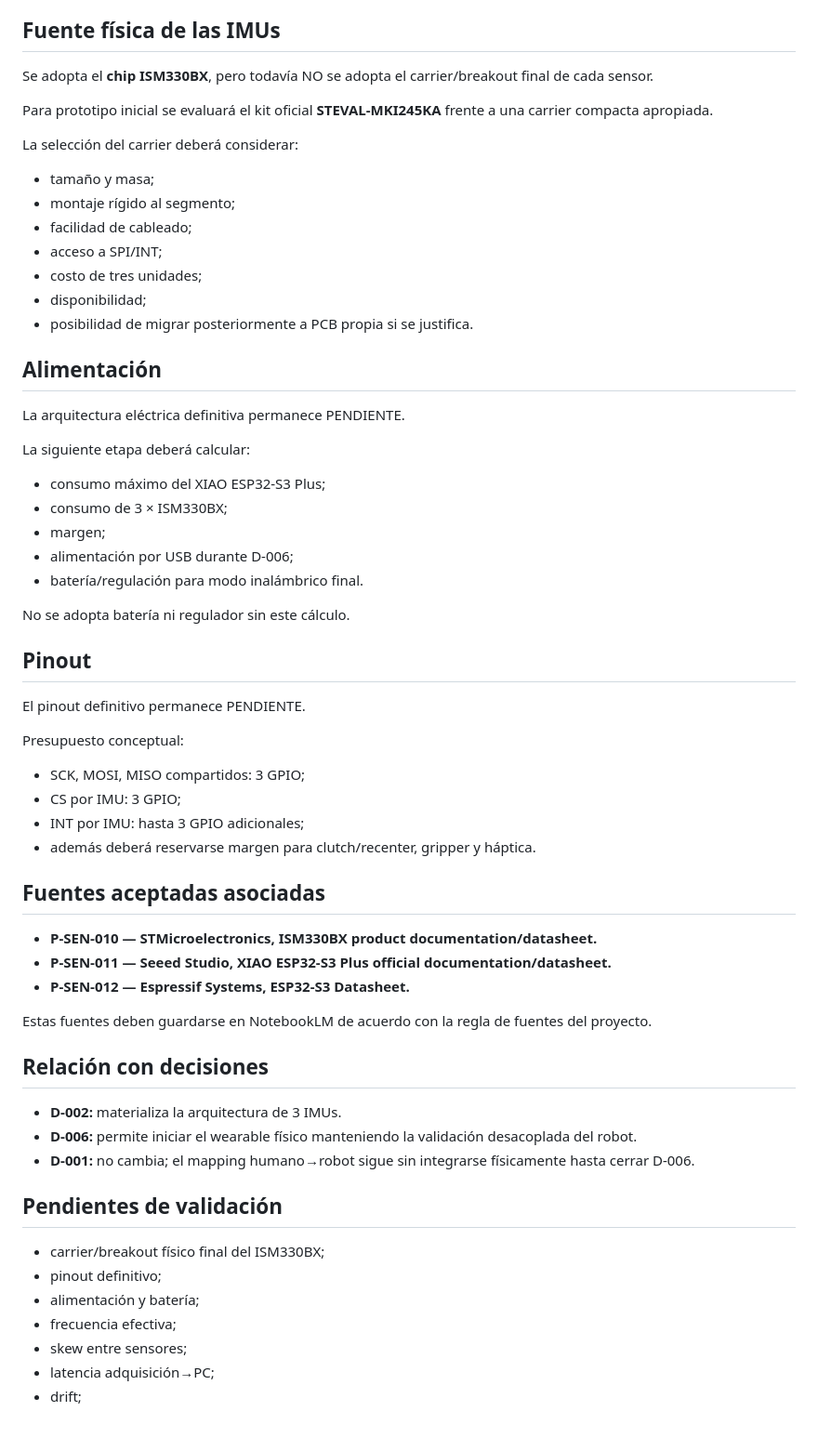
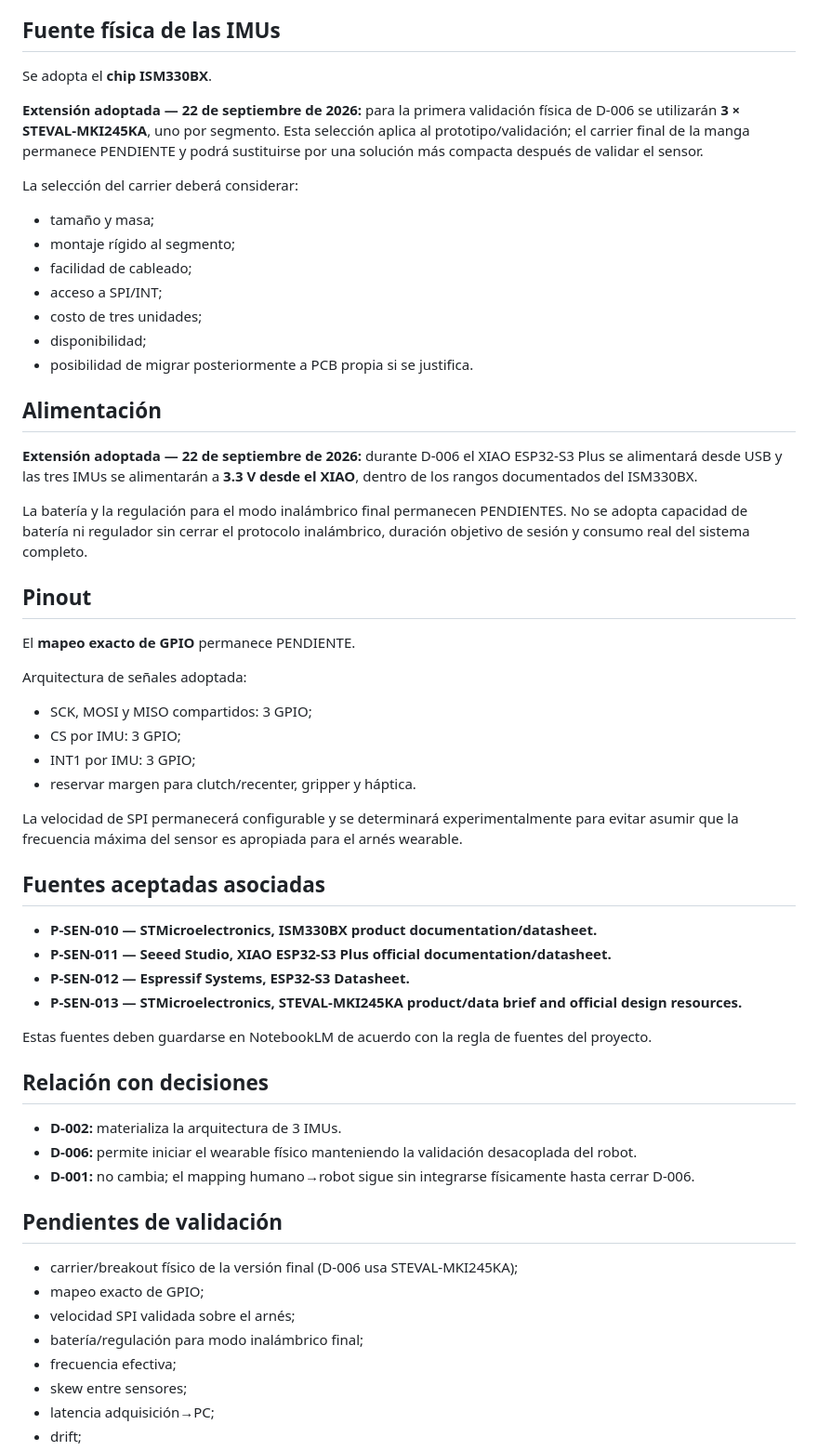
Before and after one commit to 23310396/Brazo-Robotico-Haptico-Teleoperado, a Markdown page: docs/decisions/D-007-seleccion-hardware-adquisicion-wearable.md, the part around one of its changes. Shown at 93% size. GitHub-like rendering; blank space fills up the shorter version.

Commit message:
Cierro arquitectura electrica inicial del wearable

```diff
--- a/docs/decisions/D-007-seleccion-hardware-adquisicion-wearable.md
+++ b/docs/decisions/D-007-seleccion-hardware-adquisicion-wearable.md
@@ -102,9 +102,9 @@ El uso del SFLP NO sustituye la validación física ni convierte sus especificac
 
 ## Fuente física de las IMUs
 
-Se adopta el **chip ISM330BX**, pero todavía NO se adopta el carrier/breakout final de cada sensor.
+Se adopta el **chip ISM330BX**.
 
-Para prototipo inicial se evaluará el kit oficial **STEVAL-MKI245KA** frente a una carrier compacta apropiada.
+**Extensión adoptada — 22 de septiembre de 2026:** para la primera validación física de D-006 se utilizarán **3 × STEVAL-MKI245KA**, uno por segmento. Esta selección aplica al prototipo/validación; el carrier final de la manga permanece PENDIENTE y podrá sustituirse por una solución más compacta después de validar el sensor.
 
 La selección del carrier deberá considerar:
 - tamaño y masa;
@@ -117,32 +117,28 @@ La selección del carrier deberá considerar:
 
 ## Alimentación
 
-La arquitectura eléctrica definitiva permanece PENDIENTE.
+**Extensión adoptada — 22 de septiembre de 2026:** durante D-006 el XIAO ESP32-S3 Plus se alimentará desde USB y las tres IMUs se alimentarán a **3.3 V desde el XIAO**, dentro de los rangos documentados del ISM330BX.
 
-La siguiente etapa deberá calcular:
-- consumo máximo del XIAO ESP32-S3 Plus;
-- consumo de 3 × ISM330BX;
-- margen;
-- alimentación por USB durante D-006;
-- batería/regulación para modo inalámbrico final.
-
-No se adopta batería ni regulador sin este cálculo.
+La batería y la regulación para el modo inalámbrico final permanecen PENDIENTES. No se adopta capacidad de batería ni regulador sin cerrar el protocolo inalámbrico, duración objetivo de sesión y consumo real del sistema completo.
 
 ## Pinout
 
-El pinout definitivo permanece PENDIENTE.
+El **mapeo exacto de GPIO** permanece PENDIENTE.
 
-Presupuesto conceptual:
-- SCK, MOSI, MISO compartidos: 3 GPIO;
+Arquitectura de señales adoptada:
+- SCK, MOSI y MISO compartidos: 3 GPIO;
 - CS por IMU: 3 GPIO;
-- INT por IMU: hasta 3 GPIO adicionales;
-- además deberá reservarse margen para clutch/recenter, gripper y háptica.
+- INT1 por IMU: 3 GPIO;
+- reservar margen para clutch/recenter, gripper y háptica.
+
+La velocidad de SPI permanecerá configurable y se determinará experimentalmente para evitar asumir que la frecuencia máxima del sensor es apropiada para el arnés wearable.
 
 ## Fuentes aceptadas asociadas
 
 - **P-SEN-010 — STMicroelectronics, ISM330BX product documentation/datasheet.**
 - **P-SEN-011 — Seeed Studio, XIAO ESP32-S3 Plus official documentation/datasheet.**
 - **P-SEN-012 — Espressif Systems, ESP32-S3 Datasheet.**
+- **P-SEN-013 — STMicroelectronics, STEVAL-MKI245KA product/data brief and official design resources.**
 
 Estas fuentes deben guardarse en NotebookLM de acuerdo con la regla de fuentes del proyecto.
 
@@ -154,9 +150,10 @@ Estas fuentes deben guardarse en NotebookLM de acuerdo con la regla de fuentes d
 
 ## Pendientes de validación
 
-- carrier/breakout físico final del ISM330BX;
-- pinout definitivo;
-- alimentación y batería;
+- carrier/breakout físico de la versión final (D-006 usa STEVAL-MKI245KA);
+- mapeo exacto de GPIO;
+- velocidad SPI validada sobre el arnés;
+- batería/regulación para modo inalámbrico final;
 - frecuencia efectiva;
 - skew entre sensores;
 - latencia adquisición→PC;
```
Also changed, not shown: other parts of docs/decisions/D-007-seleccion-hardware-adquisicion-wearable.md (+1 -1 lines).
